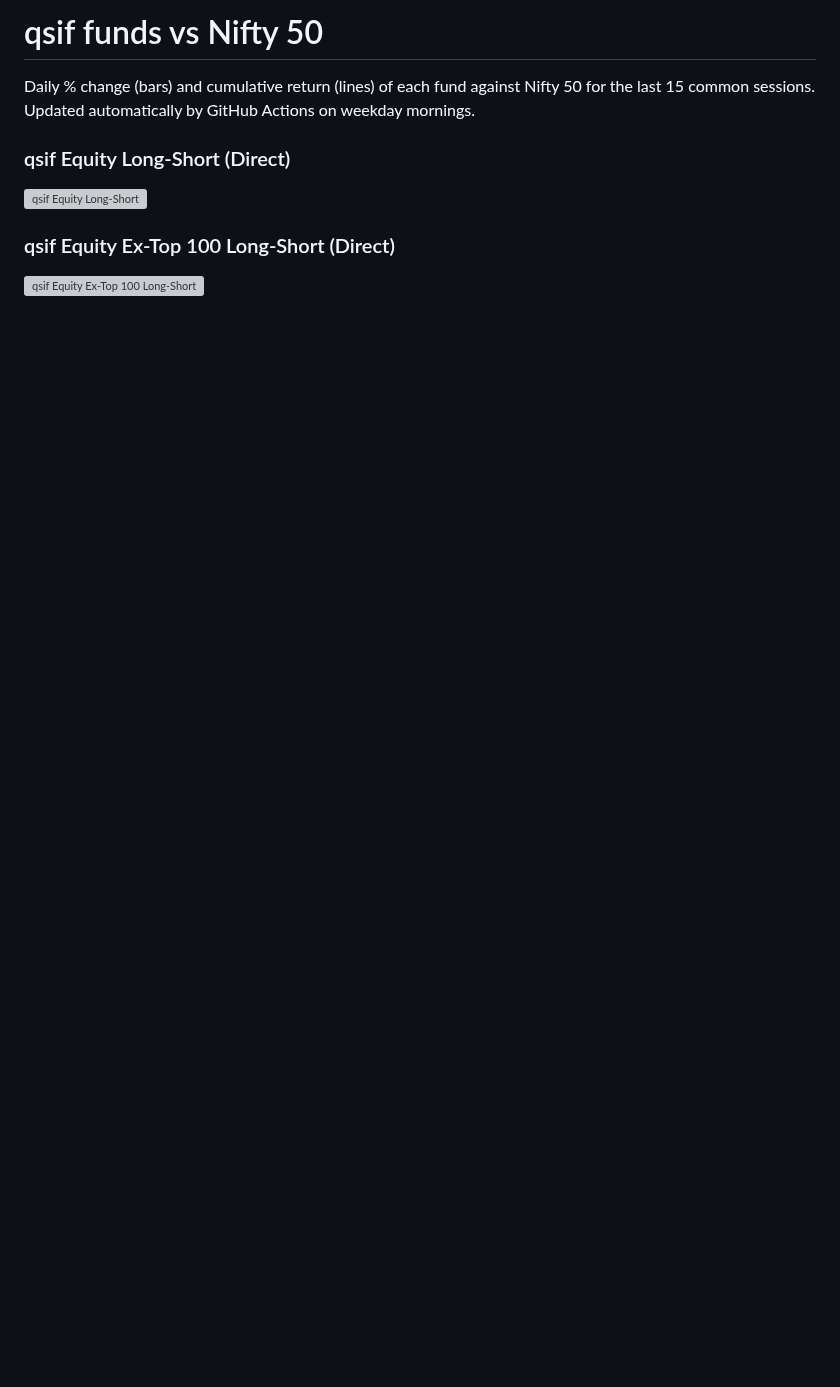
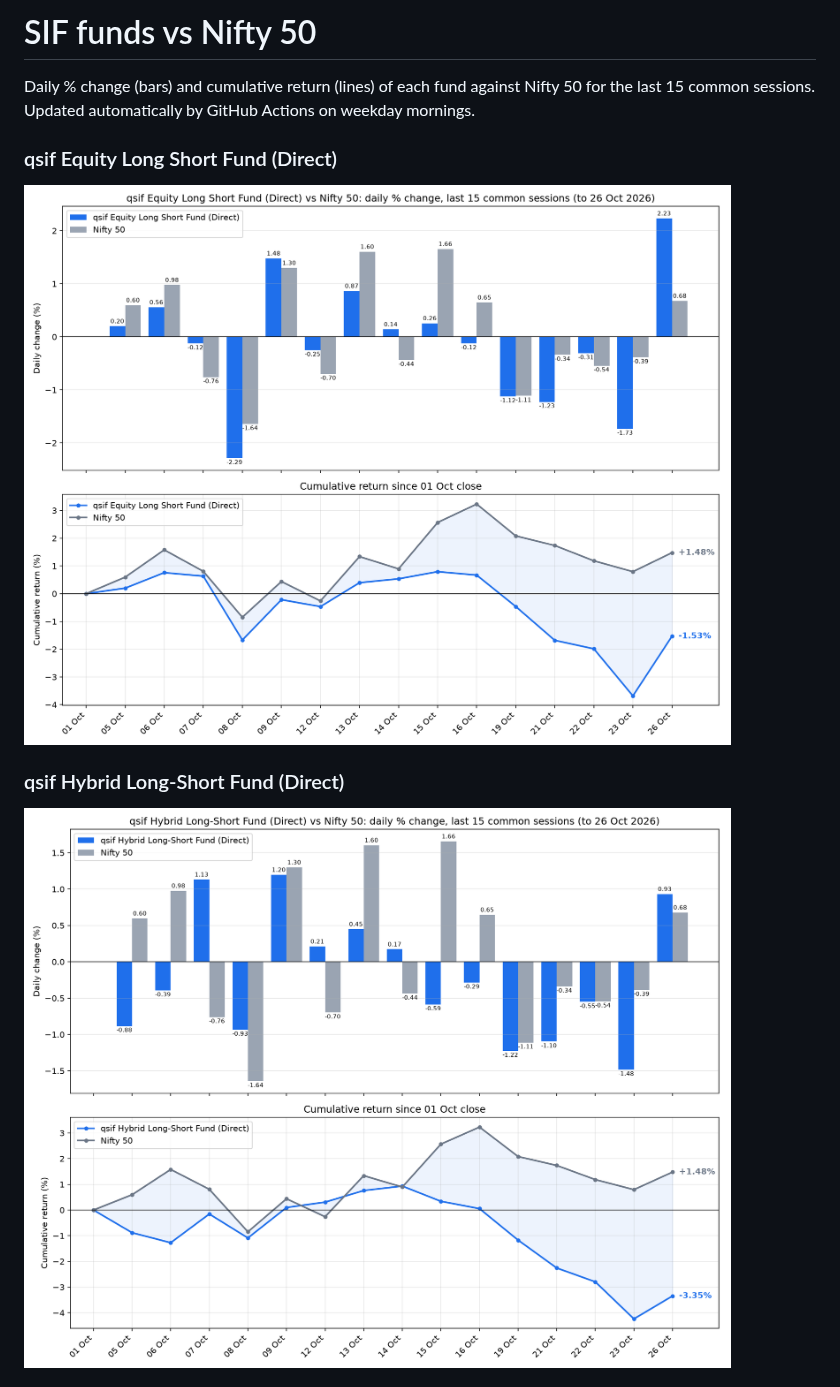
Before and after one commit to jawaharrohan25/sif-vs-nifty, a Markdown page: README.md, the part around one of its changes. Rendered like a GitHub page; pictures changed too: charts/sif_1.png (added), charts/sif_5.png (added); blank space fills up the shorter version; grey boxes are pictures that could not be loaded.

```diff
--- a/README.md
+++ b/README.md
@@ -1,11 +1,11 @@
-# qsif funds vs Nifty 50
+# SIF funds vs Nifty 50
 
 Daily % change (bars) and cumulative return (lines) of each fund against Nifty 50 for the
 last 15 common sessions. Updated automatically by GitHub Actions on weekday mornings.
 
-### qsif Equity Long-Short (Direct)
-![qsif Equity Long-Short](charts/qsif_equity_long_short.png)
+### qsif Equity Long Short Fund (Direct)
+![qsif Equity Long Short Fund (Direct)](charts/sif_1.png)
 
-### qsif Equity Ex-Top 100 Long-Short (Direct)
-![qsif Equity Ex-Top 100 Long-Short](charts/qsif_equity_ex_top_100_long_short.png)
+### qsif Hybrid Long-Short Fund (Direct)
+![qsif Hybrid Long-Short Fund (Direct)](charts/sif_5.png)
 
```
Also changed, not shown: other parts of README.md (+6 -7 lines), charts/sif_23.png (added), charts/sif_90.png (added), 4 other files.
